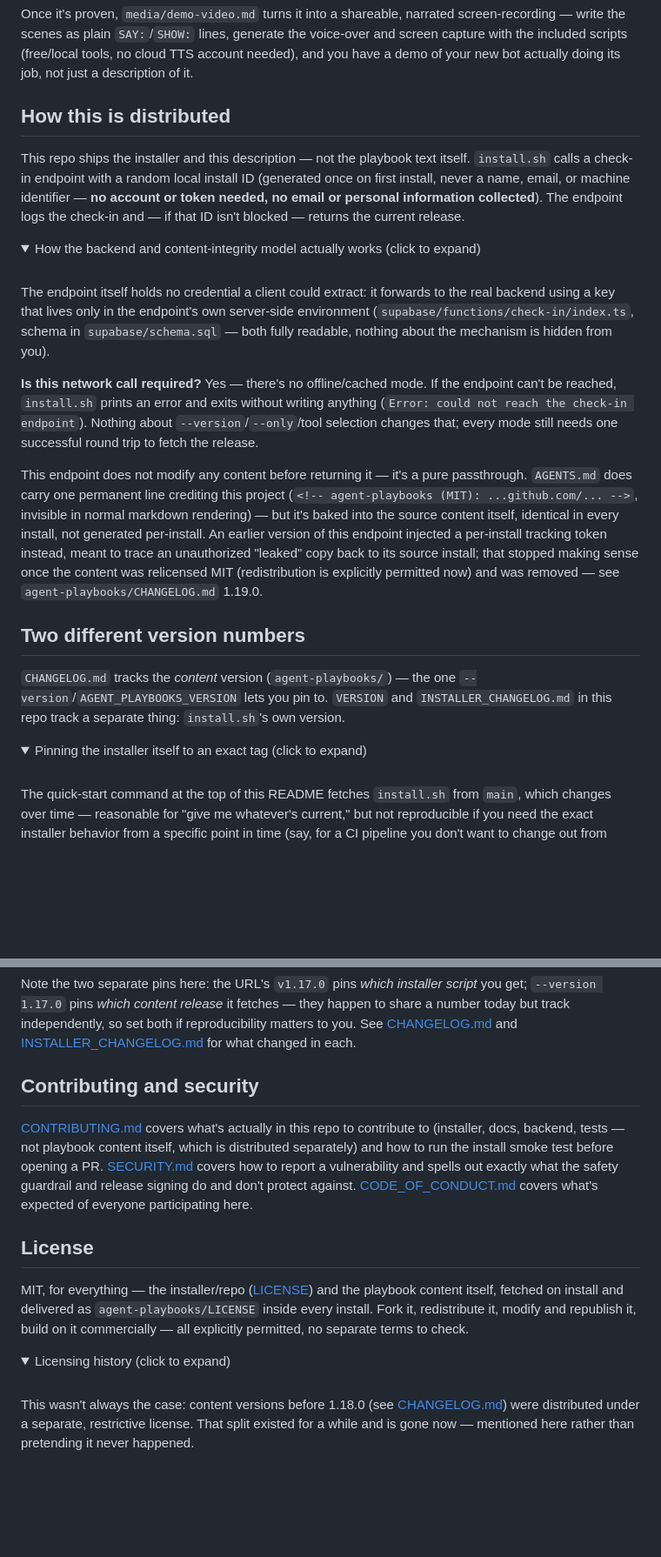
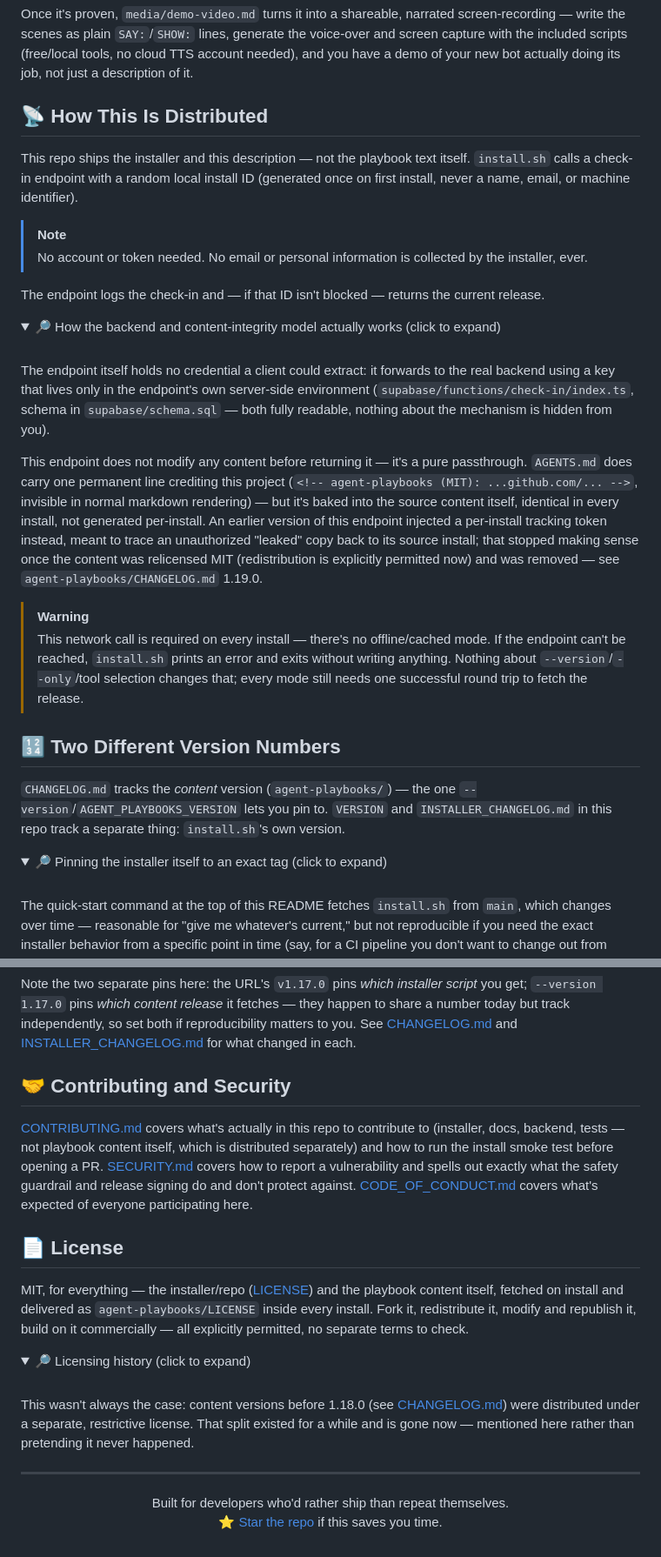
Before and after one commit to chiragmangaldev3112/agent-playbooks, a Markdown page: README.md, 2 parts joined by grey strips. Shown at 87% size. GitHub-like rendering; folded sections open; blank space fills up the shorter version.

```diff
--- a/README.md
+++ b/README.md
@@ -477,17 +515,23 @@ generate the voice-over and screen capture with the included scripts
 (free/local tools, no cloud TTS account needed), and you have a demo of
 your new bot actually doing its job, not just a description of it.
 
-## How this is distributed
+<a id="how-this-is-distributed"></a>
+## 📡 How This Is Distributed
 
 This repo ships the installer and this description — not the playbook
 text itself. `install.sh` calls a check-in endpoint with a random local
 install ID (generated once on first install, never a name, email, or
-machine identifier — **no account or token needed, no email or personal
-information collected**). The endpoint logs the check-in and — if that ID
-isn't blocked — returns the current release.
+machine identifier).
+
+> [!NOTE]
+> No account or token needed. No email or personal information is
+> collected by the installer, ever.
+
+The endpoint logs the check-in and — if that ID isn't blocked — returns
+the current release.
 
 <details>
-<summary>How the backend and content-integrity model actually works (click to expand)</summary>
+<summary>🔎 How the backend and content-integrity model actually works (click to expand)</summary>
 
 <br>
 
@@ -496,12 +540,6 @@ forwards to the real backend using a key that lives only in the
 endpoint's own server-side environment (`supabase/functions/check-in/index.ts`,
 schema in `supabase/schema.sql` — both fully readable, nothing about the
 mechanism is hidden from you).
-
-**Is this network call required?** Yes — there's no offline/cached mode.
-If the endpoint can't be reached, `install.sh` prints an error and exits
-without writing anything (`Error: could not reach the check-in endpoint`).
-Nothing about `--version`/`--only`/tool selection changes that; every mode
-still needs one successful round trip to fetch the release.
 
 This endpoint does not modify any content before returning it — it's a
 pure passthrough. `AGENTS.md` does carry one permanent line crediting this
@@ -516,7 +554,15 @@ removed — see `agent-playbooks/CHANGELOG.md` 1.19.0.
 
 </details>
 
-## Two different version numbers
+> [!WARNING]
+> This network call is required on every install — there's no
+> offline/cached mode. If the endpoint can't be reached, `install.sh`
+> prints an error and exits without writing anything. Nothing about
+> `--version`/`--only`/tool selection changes that; every mode still
+> needs one successful round trip to fetch the release.
+
+<a id="two-different-version-numbers"></a>
+## 🔢 Two Different Version Numbers
 
 `CHANGELOG.md` tracks the *content* version (`agent-playbooks/`) — the one
 `--version`/`AGENT_PLAYBOOKS_VERSION` lets you pin to. `VERSION` and
@@ -524,7 +570,7 @@ removed — see `agent-playbooks/CHANGELOG.md` 1.19.0.
 own version.
 
 <details>
-<summary>Pinning the installer itself to an exact tag (click to expand)</summary>
+<summary>🔎 Pinning the installer itself to an exact tag (click to expand)</summary>
 
 <br>
 
@@ -549,7 +595,8 @@ if reproducibility matters to you. See [CHANGELOG.md](CHANGELOG.md) and
 
 </details>
 
-## Contributing and security
+<a id="contributing-and-security"></a>
+## 🤝 Contributing and Security
 
 [CONTRIBUTING.md](CONTRIBUTING.md) covers what's actually in this repo to
 contribute to (installer, docs, backend, tests — not playbook content
@@ -560,7 +607,8 @@ and release signing do and don't protect against.
 [CODE_OF_CONDUCT.md](CODE_OF_CONDUCT.md) covers what's expected of
 everyone participating here.
 
-## License
+<a id="license"></a>
+## 📄 License
 
 MIT, for everything — the installer/repo ([LICENSE](LICENSE)) and the
 playbook content itself, fetched on install and delivered as
@@ -569,7 +617,7 @@ it, modify and republish it, build on it commercially — all explicitly
 permitted, no separate terms to check.
 
 <details>
-<summary>Licensing history (click to expand)</summary>
+<summary>🔎 Licensing history (click to expand)</summary>
 
 <br>
 
@@ -579,3 +627,10 @@ restrictive license. That split existed for a while and is gone now —
 mentioned here rather than pretending it never happened.
 
 </details>
+
+---
+
+<p align="center">
+  Built for developers who'd rather ship than repeat themselves.<br>
+  ⭐ <a href="https://github.com/chiragmangaldev3112/agent-playbooks">Star the repo</a> if this saves you time.
+</p>
```
Also changed, not shown: other parts of README.md (+78 -40 lines).
